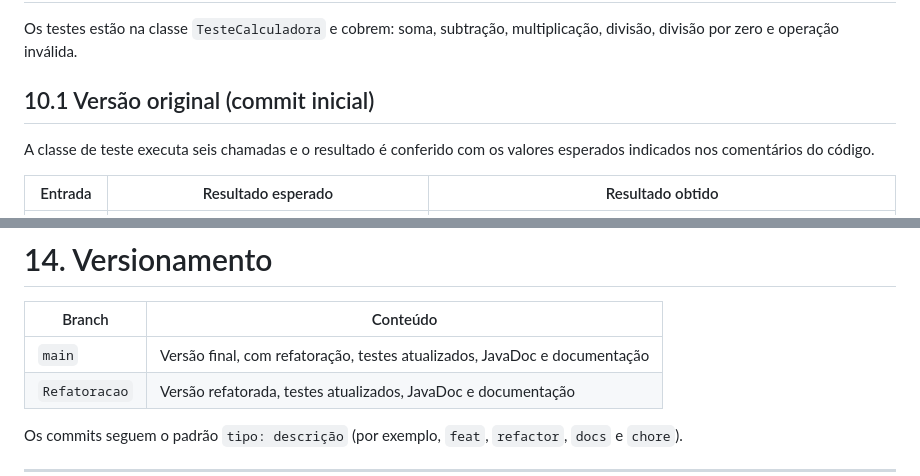
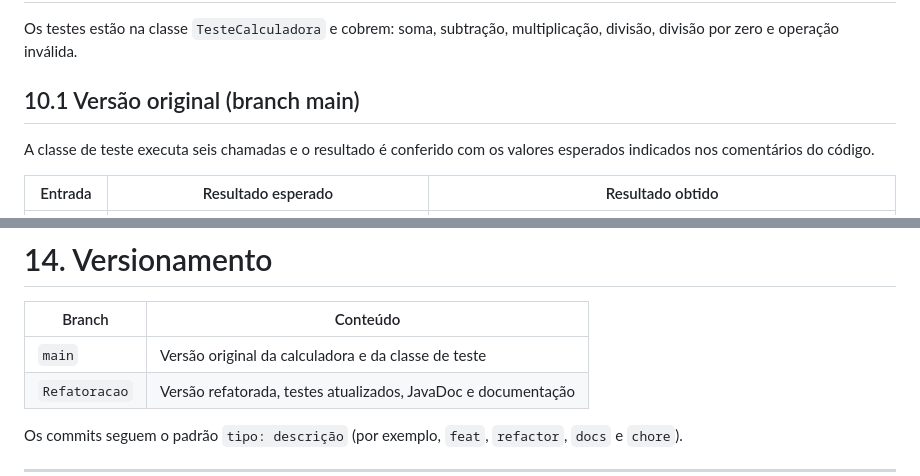
Before and after one commit to Matheusnardi10/projeto_calculadora, a Markdown page: README.md, 2 parts joined by grey strips. Drawn GitHub-style.

Commit message:
docs: ajusta README para refletir main original e Refatoracao refatorada

```diff
--- a/README.md
+++ b/README.md
@@ -172,7 +172,7 @@ Nos dois casos o programa **não é interrompido**: na versão original o erro
 
 Os testes estão na classe `TesteCalculadora` e cobrem: soma, subtração, multiplicação, divisão, divisão por zero e operação inválida.
 
-## 10.1 Versão original (commit inicial)
+## 10.1 Versão original (branch main)
 
 A classe de teste executa seis chamadas e o resultado é conferido com os valores esperados indicados nos comentários do código.
 
@@ -261,7 +261,7 @@ java -cp bin calculadora.TesteCalculadora
 
 | Branch | Conteúdo |
 |---|---|
-| `main` | Versão final, com refatoração, testes atualizados, JavaDoc e documentação |
+| `main` | Versão original da calculadora e da classe de teste |
 | `Refatoracao` | Versão refatorada, testes atualizados, JavaDoc e documentação |
 
 Os commits seguem o padrão `tipo: descrição` (por exemplo, `feat`, `refactor`, `docs` e `chore`).
```
